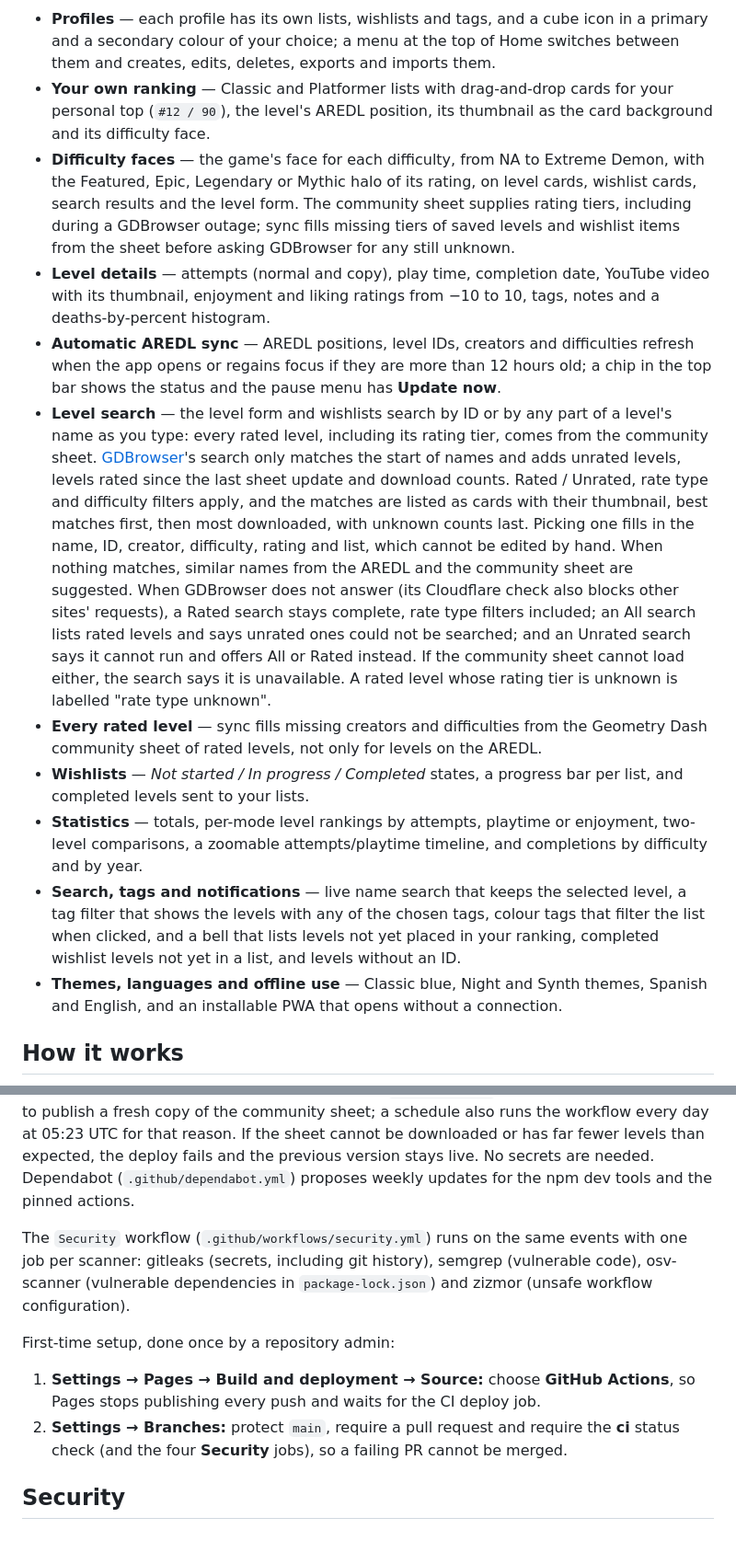
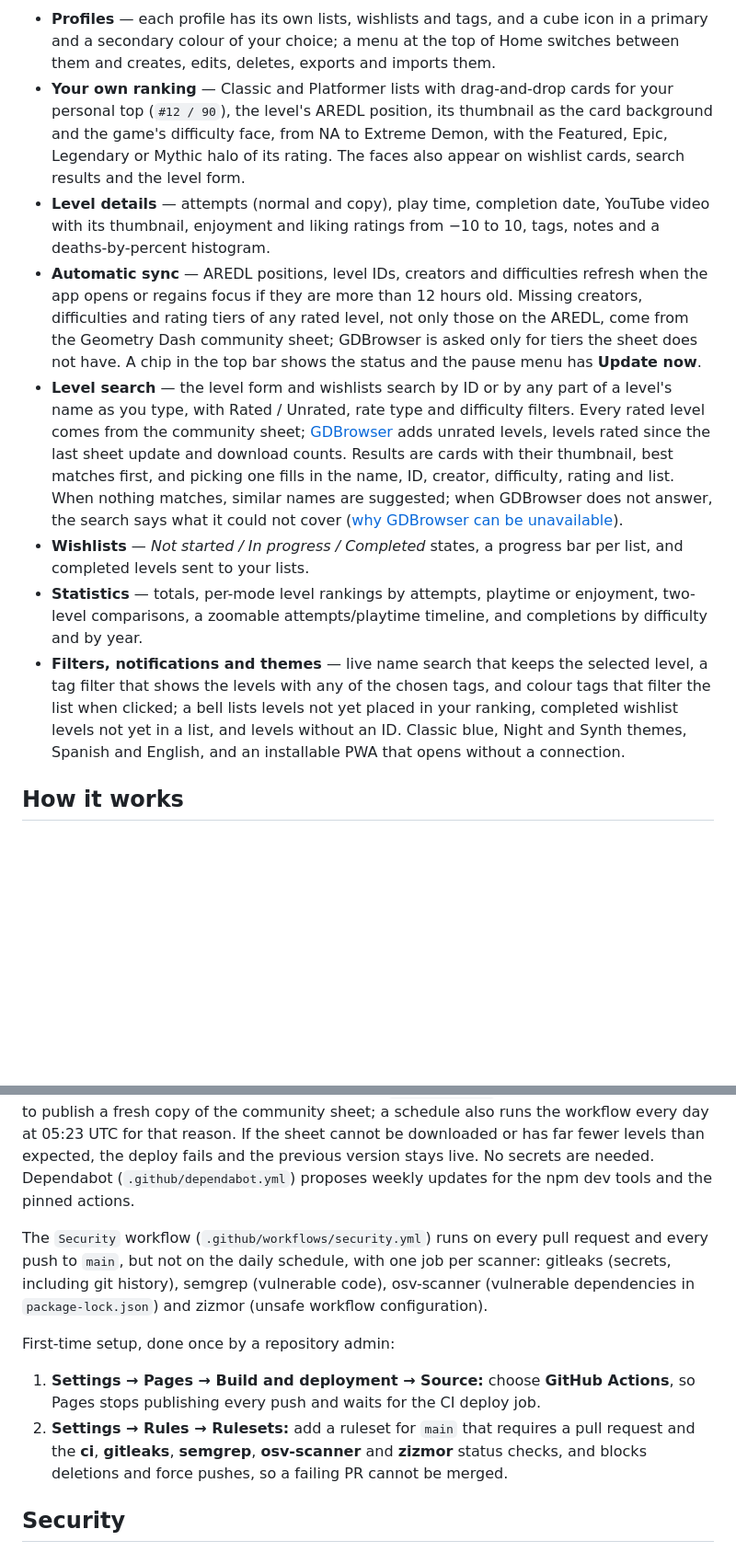
Before and after one commit to Wal-014/Personal-Progress-List, a Markdown page: README.md, 2 parts joined by grey strips. Shown at 92% size. Rendered like a GitHub page; blank space fills up the shorter version.

Commit message:
Correct the README's request, workflow and ruleset statements and trim What it does

```diff
--- a/README.md
+++ b/README.md
@@ -30,16 +30,13 @@
 <p align="center"><img alt="Personal Ranked Progress with Classic list, Bloodbath details and statistics screenshots" src="docs/brand/card.png" width="880" /></p>
 
 - **Profiles** — each profile has its own lists, wishlists and tags, and a cube icon in a primary and a secondary colour of your choice; a menu at the top of Home switches between them and creates, edits, deletes, exports and imports them.
-- **Your own ranking** — Classic and Platformer lists with drag-and-drop cards for your personal top (`#12 / 90`), the level's AREDL position, its thumbnail as the card background and its difficulty face.
-- **Difficulty faces** — the game's face for each difficulty, from NA to Extreme Demon, with the Featured, Epic, Legendary or Mythic halo of its rating, on level cards, wishlist cards, search results and the level form. The community sheet supplies rating tiers, including during a GDBrowser outage; sync fills missing tiers of saved levels and wishlist items from the sheet before asking GDBrowser for any still unknown.
+- **Your own ranking** — Classic and Platformer lists with drag-and-drop cards for your personal top (`#12 / 90`), the level's AREDL position, its thumbnail as the card background and the game's difficulty face, from NA to Extreme Demon, with the Featured, Epic, Legendary or Mythic halo of its rating. The faces also appear on wishlist cards, search results and the level form.
 - **Level details** — attempts (normal and copy), play time, completion date, YouTube video with its thumbnail, enjoyment and liking ratings from −10 to 10, tags, notes and a deaths-by-percent histogram.
-- **Automatic AREDL sync** — AREDL positions, level IDs, creators and difficulties refresh when the app opens or regains focus if they are more than 12 hours old; a chip in the top bar shows the status and the pause menu has **Update now**.
-- **Level search** — the level form and wishlists search by ID or by any part of a level's name as you type: every rated level, including its rating tier, comes from the community sheet. [GDBrowser](https://gdbrowser.com)'s search only matches the start of names and adds unrated levels, levels rated since the last sheet update and download counts. Rated / Unrated, rate type and difficulty filters apply, and the matches are listed as cards with their thumbnail, best matches first, then most downloaded, with unknown counts last. Picking one fills in the name, ID, creator, difficulty, rating and list, which cannot be edited by hand. When nothing matches, similar names from the AREDL and the community sheet are suggested. When GDBrowser does not answer (its Cloudflare check also blocks other sites' requests), a Rated search stays complete, rate type filters included; an All search lists rated levels and says unrated ones could not be searched; and an Unrated search says it cannot run and offers All or Rated instead. If the community sheet cannot load either, the search says it is unavailable. A rated level whose rating tier is unknown is labelled "rate type unknown".
-- **Every rated level** — sync fills missing creators and difficulties from the Geometry Dash community sheet of rated levels, not only for levels on the AREDL.
+- **Automatic sync** — AREDL positions, level IDs, creators and difficulties refresh when the app opens or regains focus if they are more than 12 hours old. Missing creators, difficulties and rating tiers of any rated level, not only those on the AREDL, come from the Geometry Dash community sheet; GDBrowser is asked only for tiers the sheet does not have. A chip in the top bar shows the status and the pause menu has **Update now**.
+- **Level search** — the level form and wishlists search by ID or by any part of a level's name as you type, with Rated / Unrated, rate type and difficulty filters. Every rated level comes from the community sheet; [GDBrowser](https://gdbrowser.com) adds unrated levels, levels rated since the last sheet update and download counts. Results are cards with their thumbnail, best matches first, and picking one fills in the name, ID, creator, difficulty, rating and list. When nothing matches, similar names are suggested; when GDBrowser does not answer, the search says what it could not cover ([why GDBrowser can be unavailable](docs/level-data-providers.md)).
 - **Wishlists** — *Not started / In progress / Completed* states, a progress bar per list, and completed levels sent to your lists.
 - **Statistics** — totals, per-mode level rankings by attempts, playtime or enjoyment, two-level comparisons, a zoomable attempts/playtime timeline, and completions by difficulty and by year.
-- **Search, tags and notifications** — live name search that keeps the selected level, a tag filter that shows the levels with any of the chosen tags, colour tags that filter the list when clicked, and a bell that lists levels not yet placed in your ranking, completed wishlist levels not yet in a list, and levels without an ID.
-- **Themes, languages and offline use** — Classic blue, Night and Synth themes, Spanish and English, and an installable PWA that opens without a connection.
+- **Filters, notifications and themes** — live name search that keeps the selected level, a tag filter that shows the levels with any of the chosen tags, and colour tags that filter the list when clicked; a bell lists levels not yet placed in your ranking, completed wishlist levels not yet in a list, and levels without an ID. Classic blue, Night and Synth themes, Spanish and English, and an installable PWA that opens without a connection.
 
 ## How it works
 
@@ -90,12 +87,12 @@ The promotional card, also the site's link preview image, is drawn in `docs/bran
 
 The `CI` workflow (`.github/workflows/ci.yml`) runs lint and tests on every pull request and on every push to `main`. On `main`, a second job deploys the repository root to GitHub Pages only after those checks pass, so a merge goes live at <https://wal-014.github.io/Personal-Progress-List/> only when CI is green. The only build step is `npm run levels`, which the deploy job runs to publish a fresh copy of the community sheet; a schedule also runs the workflow every day at 05:23 UTC for that reason. If the sheet cannot be downloaded or has far fewer levels than expected, the deploy fails and the previous version stays live. No secrets are needed. Dependabot (`.github/dependabot.yml`) proposes weekly updates for the npm dev tools and the pinned actions.
 
-The `Security` workflow (`.github/workflows/security.yml`) runs on the same events with one job per scanner: gitleaks (secrets, including git history), semgrep (vulnerable code), osv-scanner (vulnerable dependencies in `package-lock.json`) and zizmor (unsafe workflow configuration).
+The `Security` workflow (`.github/workflows/security.yml`) runs on every pull request and every push to `main`, but not on the daily schedule, with one job per scanner: gitleaks (secrets, including git history), semgrep (vulnerable code), osv-scanner (vulnerable dependencies in `package-lock.json`) and zizmor (unsafe workflow configuration).
 
 First-time setup, done once by a repository admin:
 
 1. **Settings → Pages → Build and deployment → Source:** choose **GitHub Actions**, so Pages stops publishing every push and waits for the CI deploy job.
-2. **Settings → Branches:** protect `main`, require a pull request and require the **ci** status check (and the four **Security** jobs), so a failing PR cannot be merged.
+2. **Settings → Rules → Rulesets:** add a ruleset for `main` that requires a pull request and the **ci**, **gitleaks**, **semgrep**, **osv-scanner** and **zizmor** status checks, and blocks deletions and force pushes, so a failing PR cannot be merged.
 
 ## Security
 
```
Also changed, not shown: other parts of README.md (+1 -1 lines).
